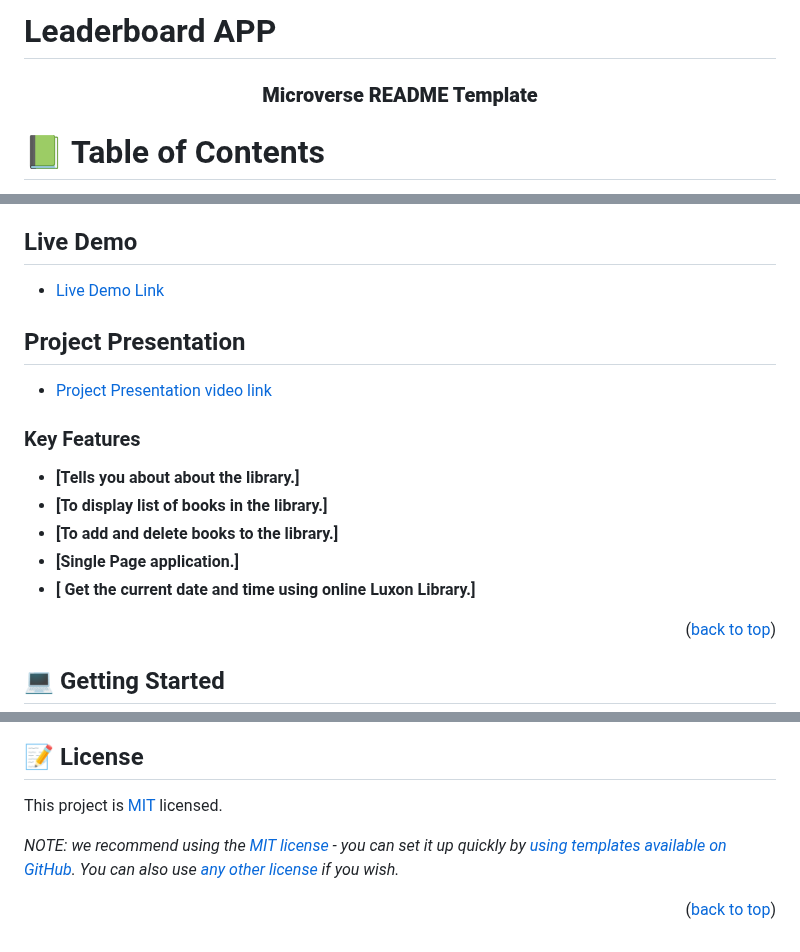
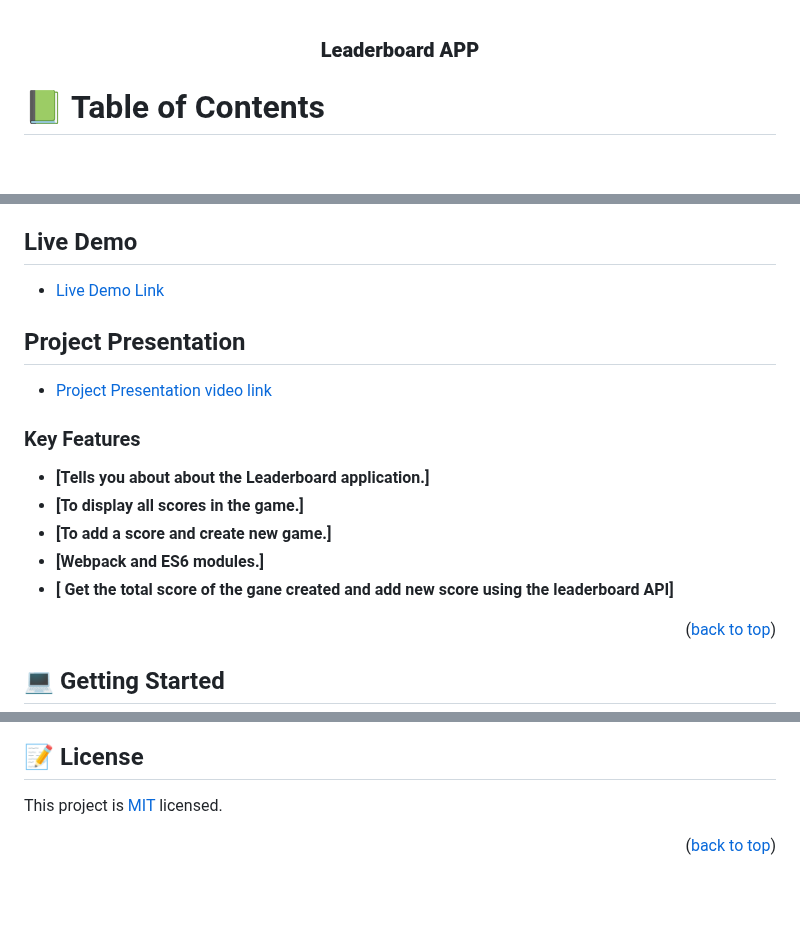
Before and after one commit to EmekaEmmanuel/leaderboard, a Markdown page: README.md, 3 parts joined by grey strips. GitHub-like rendering; blank space fills up the shorter version.

```diff
--- a/README.md
+++ b/README.md
@@ -1,10 +1,8 @@
-# Leaderboard APP
-
 <a name="readme-top"></a>
 
 <div align="center">
 
-  <h3><b>Microverse README Template</b></h3>
+  <h3><b>Leaderboard APP </b></h3>
 
 </div>
 
@@ -59,11 +57,11 @@ This project is a simple program to track our scores; It allows to input scores
 
 ### Key Features <a name="key-features"></a>
 
-- **[Tells you about about the library.]**
-- **[To display list of books in the library.]**
-- **[To add and delete books to the library.]**
-- **[Single Page application.]**
-- **[ Get the current date and time using online Luxon Library.]**
+- **[Tells you about about the Leaderboard application.]**
+- **[To display all scores in the game.]**
+- **[To add a score and create new game.]**
+- **[Webpack and ES6 modules.]**
+- **[ Get the total score of the gane created and add new score using the leaderboard API]**
 
 
 <p align="right">(<a href="#readme-top">back to top</a>)</p>
@@ -143,6 +141,4 @@ Thank you  web.archive.org. for the Awesome Design Template.
 
 This project is [MIT](./LICENSE) licensed.
 
-_NOTE: we recommend using the [MIT license](https://choosealicense.com/licenses/mit/) - you can set it up quickly by [using templates available on GitHub](https://docs.github.com/en/communities/setting-up-your-project-for-healthy-contributions/adding-a-license-to-a-repository). You can also use [any other license](https://choosealicense.com/licenses/) if you wish._
-
 <p align="right">(<a href="#readme-top">back to top</a>)</p>
```
Also changed, not shown: other parts of README.md (+1 -1 lines).
